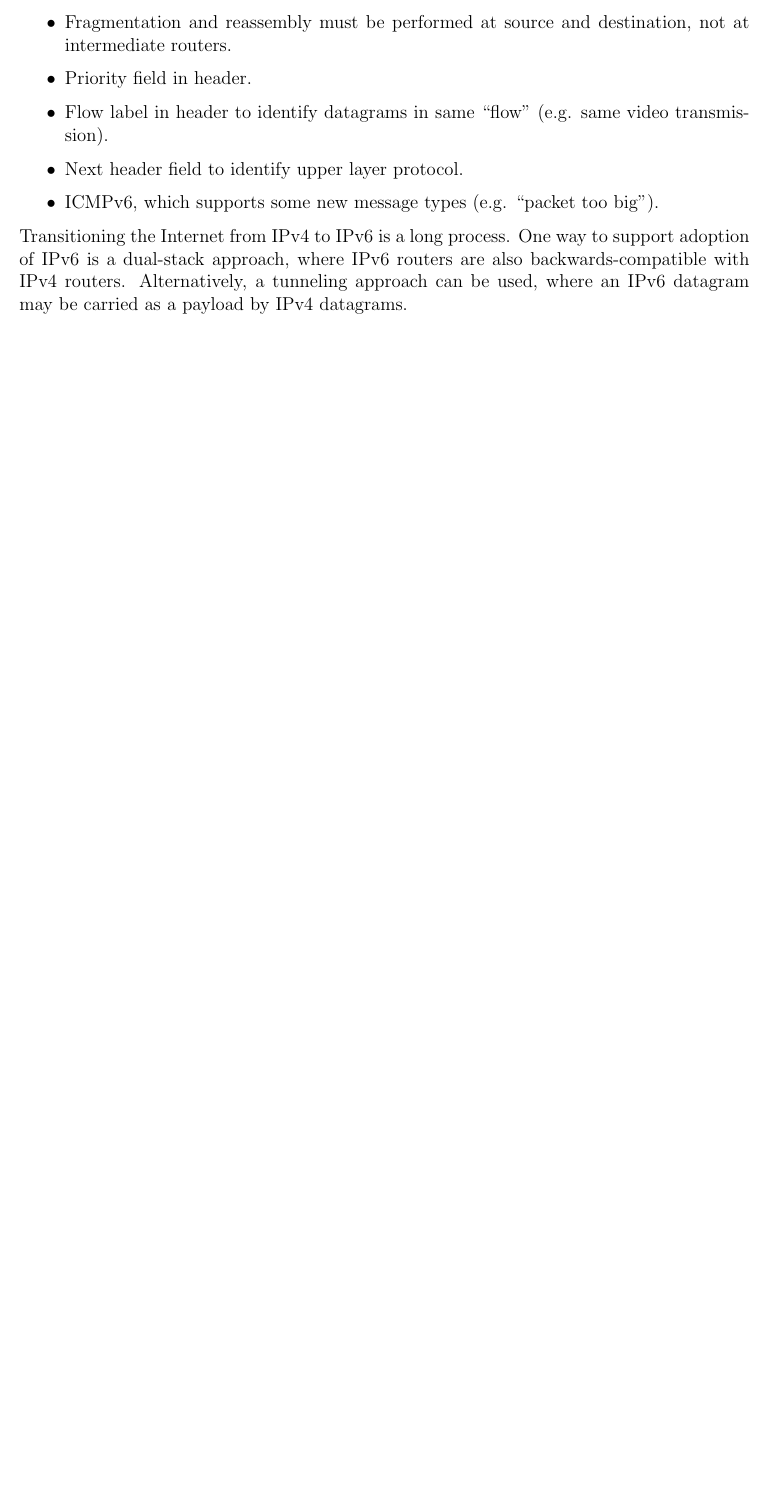
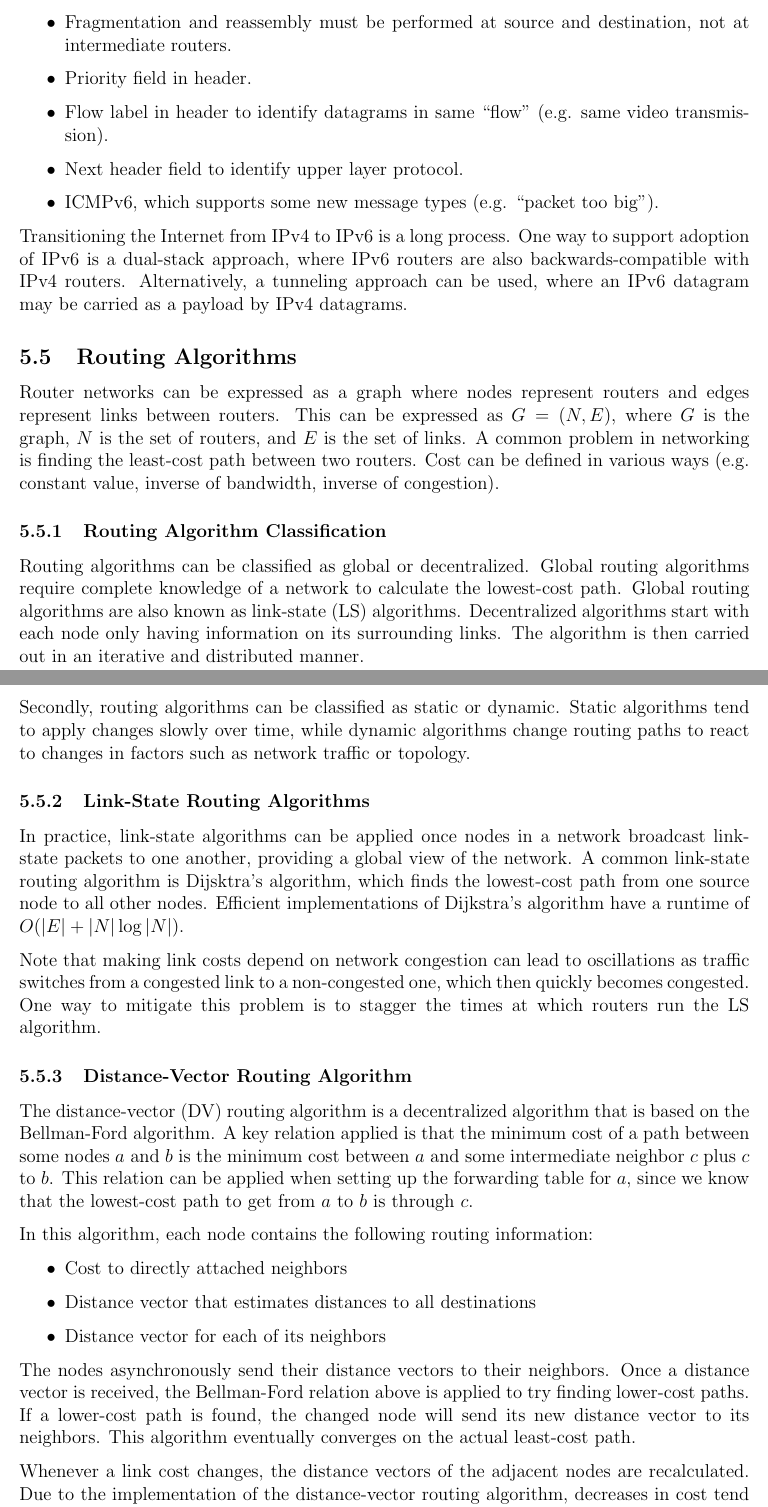
Before and after one commit to m-socha/ECE-358-Notes, a LaTeX document (notes.tex): part of page 31 of 31 before the commit and two parts of pages 31 and 32 of 33 after it, the two joined at a grey line, cut so that both start at the same text, the shorter picture padded with empty space. Compiled offline with pdfLaTeX.

Commit message:
Add Routing Algorithms section.

```diff
--- a/notes.tex
+++ b/notes.tex
@@ -840,3 +840,43 @@
         routers are also backwards-compatible with IPv4 routers. Alternatively, a tunneling approach can be used, where an IPv6 datagram may be
         carried as a payload by IPv4 datagrams.
 
+    \subsection{Routing Algorithms}
+      Router networks can be expressed as a graph where nodes represent routers and edges represent links between routers. This can be expressed as
+      $G = (N,E)$, where $G$ is the graph, $N$ is the set of routers, and $E$ is the set of links. A common problem in networking is finding the
+      least-cost path between two routers. Cost can be defined in various ways (e.g. constant value, inverse of bandwidth, inverse of congestion).
+
+      \subsubsection{Routing Algorithm Classification}
+        Routing algorithms can be classified as global or decentralized. Global routing algorithms require complete knowledge of a network to calculate
+        the lowest-cost path. Global routing algorithms are also known as link-state (LS) algorithms. Decentralized algorithms start with each node
+        only having information on its surrounding links. The algorithm is then carried out in an iterative and distributed manner.
+
+        Secondly, routing algorithms can be classified as static or dynamic. Static algorithms tend to apply changes slowly over time, while dynamic
+        algorithms change routing paths to react to changes in factors such as network traffic or topology.
+
+      \subsubsection{Link-State Routing Algorithms}
+        In practice, link-state algorithms can be applied once nodes in a network broadcast link-state packets to one another, providing a global view
+        of the network. A common link-state routing algorithm is Dijsktra's algorithm, which finds the lowest-cost path from one source node to all
+        other nodes. Efficient implementations of Dijkstra's algorithm have a runtime of $O(|E| + |N|\log{|N|})$.
+
+        Note that making link costs depend on network congestion can lead to oscillations as traffic switches from a congested link to a non-congested
+        one, which then quickly becomes congested. One way to mitigate this problem is to stagger the times at which routers run the LS algorithm.
+
+      \subsubsection{Distance-Vector Routing Algorithm}
+        The distance-vector (DV) routing algorithm is a decentralized algorithm that is based on the Bellman-Ford algorithm. A key relation applied is that
+        the minimum cost of a path between some nodes $a$ and $b$ is the minimum cost between $a$ and some intermediate neighbor $c$ plus $c$ to $b$.
+        This relation can be applied when setting up the forwarding table for $a$, since we know that the lowest-cost path to get from $a$ to $b$ is
+        through $c$.
+
+        In this algorithm, each node contains the following routing information:
+        \begin{itemize}
+          \item Cost to directly attached neighbors
+          \item Distance vector that estimates distances to all destinations
+          \item Distance vector for each of its neighbors
+        \end{itemize}
+
+        The nodes asynchronously send their distance vectors to their neighbors. Once a distance vector is received, the Bellman-Ford relation above
+        is applied to try finding lower-cost paths. If a lower-cost path is found, the changed node will send its new distance vector to its neighbors. This
+        algorithm eventually converges on the actual least-cost path.
+
+        Whenever a link cost changes, the distance vectors of the adjacent nodes are recalculated. Due to the implementation of the distance-vector routing
+        algorithm, decreases in cost tend to propagate faster than increases in cost. One technique that can sometimes quicken the propagation of increases
```
Also changed, not shown: notes.pdf, notes.tex (26 more changed lines).
